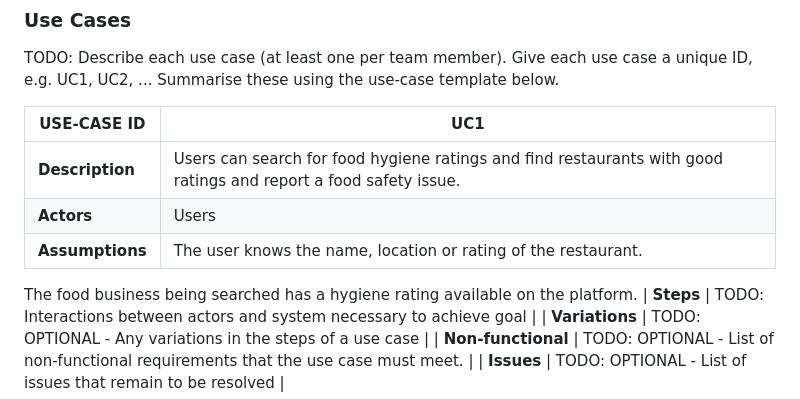
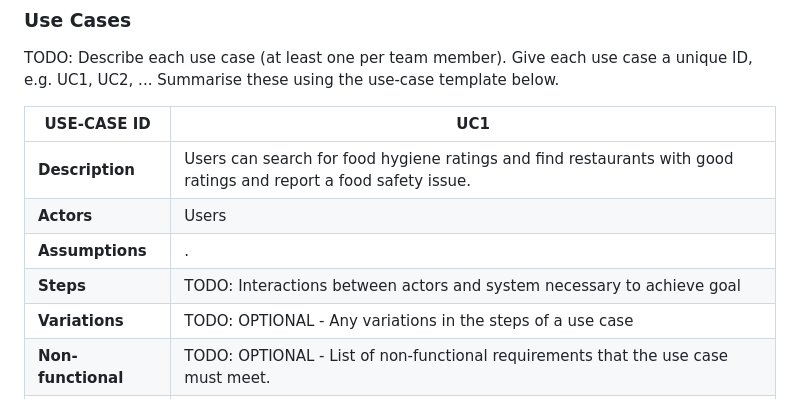
Before and after one commit to nicol-777/FoodHygieneApp, a Markdown page: documentation templates-2/docs/requirements.md, the part around the change. Rendered like a GitHub page.

```diff
--- a/documentation templates-2/docs/requirements.md
+++ b/documentation templates-2/docs/requirements.md
@@ -18,8 +18,7 @@ TODO: Describe each use case (at least one per team member).
 | -------------------------------------- | ------------------- |
 | **Description** |Users can search for food hygiene ratings and find restaurants with good ratings and report a food safety issue. |
 | **Actors** |Users |
-|**Assumptions** | The user knows the name, location or rating of the restaurant.| The user is familiar with using web apps and entering search terms. | The user has access to an internet device.
-The food business being searched has a hygiene rating available on the platform.</td></tr>
+|**Assumptions** | .</td></tr>
 | **Steps** | TODO: Interactions between actors and system necessary to achieve goal |
 | **Variations** | TODO: OPTIONAL - Any variations in the steps of a use case |
 | **Non-functional** | TODO: OPTIONAL - List of non-functional requirements that the use case must meet. |
```
